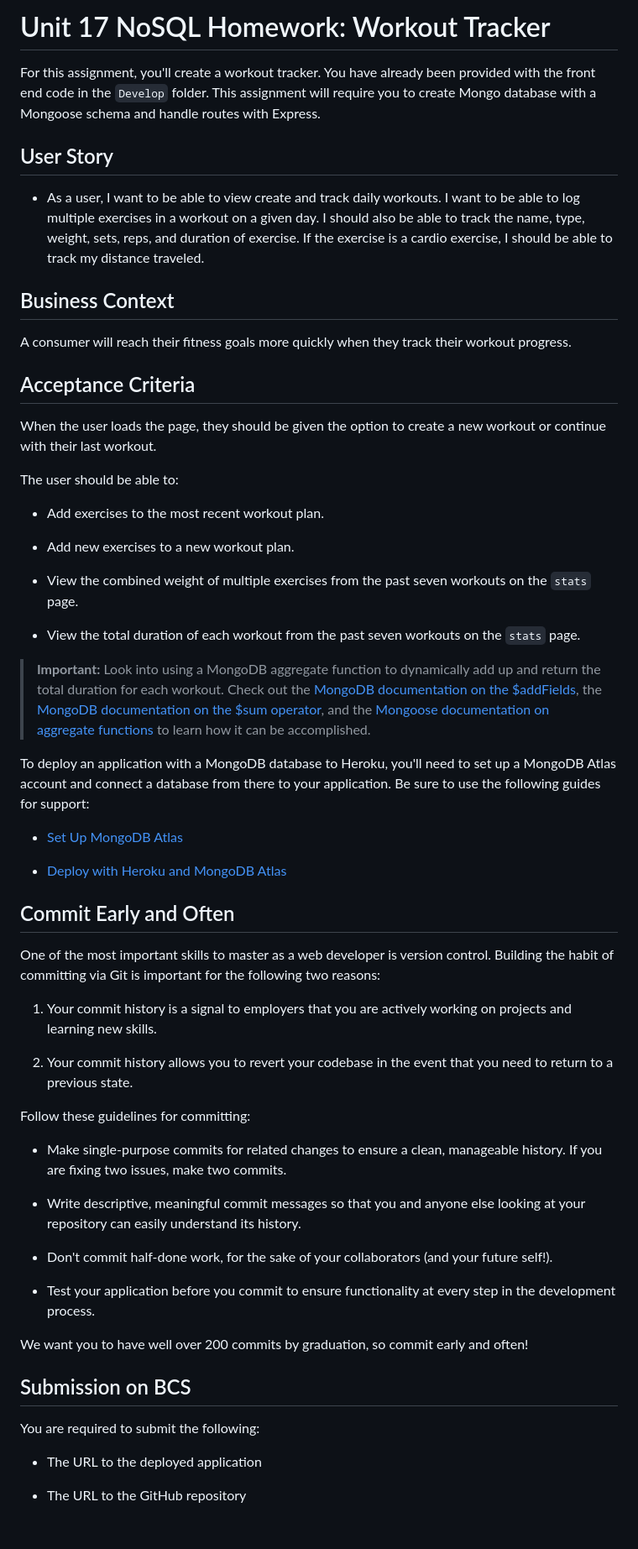
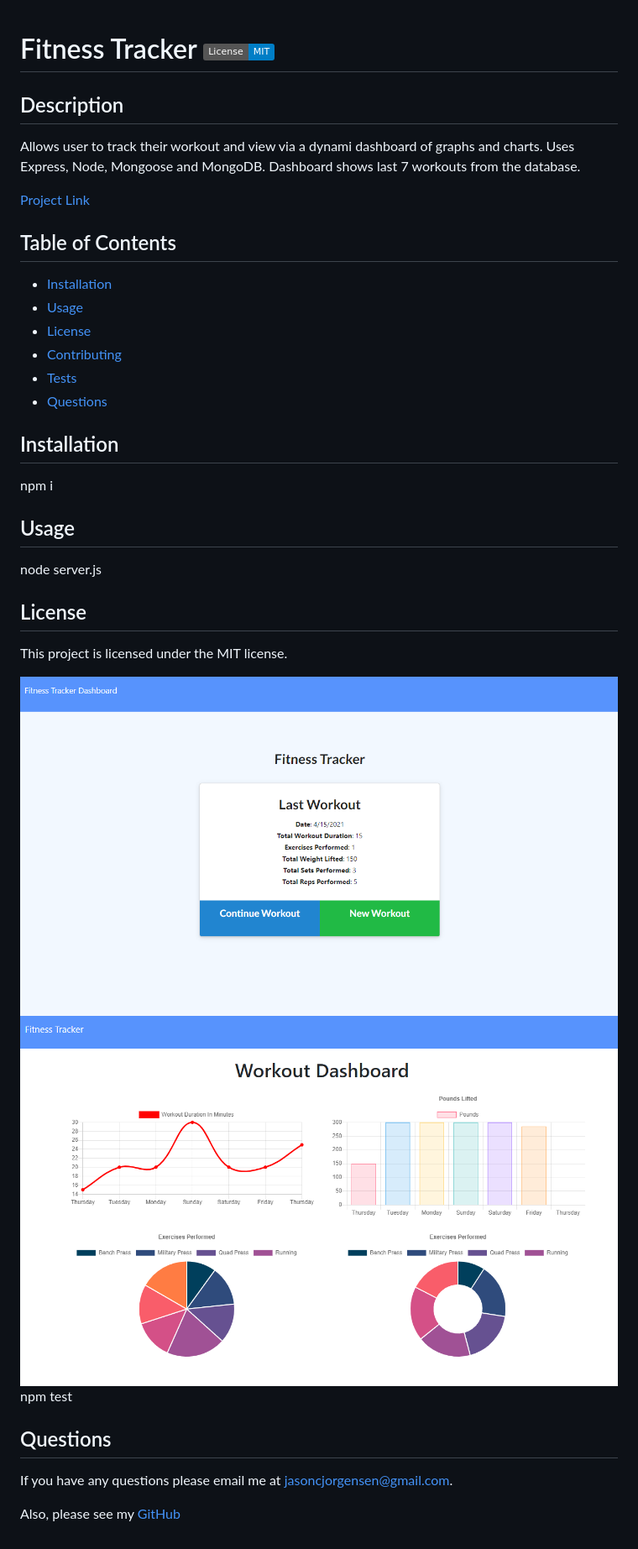
Before and after one commit to Jason-Jorgensen/Workout-App, a Markdown page: README.md, the part around the change. Shown: that part at 84% size. Rendered like a GitHub page; pictures changed too: assets/workoutdasboard.PNG (added), assets/workoutstats.PNG (added); badges without logos.

```diff
--- a/README.md
+++ b/README.md
@@ -1,61 +1,41 @@
-# Unit 17 NoSQL Homework: Workout Tracker
 
-For this assignment, you'll create a workout tracker. You have already been provided with the front end code in the `Develop` folder. This assignment will require you to create Mongo database with a Mongoose schema and handle routes with Express.
+  # Fitness Tracker [![MIT license](https://img.shields.io/badge/License-MIT-blue.svg)](https://lbesson.mit-license.org/)
 
-## User Story
 
-* As a user, I want to be able to view create and track daily workouts. I want to be able to log multiple exercises in a workout on a given day. I should also be able to track the name, type, weight, sets, reps, and duration of exercise. If the exercise is a cardio exercise, I should be able to track my distance traveled.
+  ## Description
+  Allows user to track their workout and view via a dynami dashboard of graphs and charts. Uses Express, Node, Mongoose and MongoDB. Dashboard shows last 7 workouts from the database.
 
-## Business Context
+  [Project Link](https://gentle-hollows-81737.herokuapp.com/)
 
-A consumer will reach their fitness goals more quickly when they track their workout progress.
+  ## Table of Contents
 
-## Acceptance Criteria
+  * [Installation](#installation)
+  * [Usage](#usage)
+  * [License](#license)
+  * [Contributing](#contributing)
+  * [Tests](#tests)
+  * [Questions](#questions)
 
-When the user loads the page, they should be given the option to create a new workout or continue with their last workout.
+  ## Installation
 
-The user should be able to:
+  npm i
 
-  * Add exercises to the most recent workout plan.
+  ## Usage
 
-  * Add new exercises to a new workout plan.
+  node server.js
 
-  * View the combined weight of multiple exercises from the past seven workouts on the `stats` page.
+  ## License
 
-  * View the total duration of each workout from the past seven workouts on the `stats` page.
+  This project is licensed under the MIT license.
 
-> **Important:** Look into using a MongoDB aggregate function to dynamically add up and return the total duration for each workout. Check out the [MongoDB documentation on the $addFields](https://docs.mongodb.com/manual/reference/operator/aggregation/addFields/), the [MongoDB documentation on the $sum operator](https://docs.mongodb.com/manual/reference/operator/aggregation/sum/), and the [Mongoose documentation on aggregate functions](https://mongoosejs.com/docs/api.html#aggregate_Aggregate) to learn how it can be accomplished.
+  <img src="./assets/workoutdasboard.PNG">
+  <img src="./assets/workoutstats.PNG">
 
-To deploy an application with a MongoDB database to Heroku, you'll need to set up a MongoDB Atlas account and connect a database from there to your application. Be sure to use the following guides for support:
 
-  * [Set Up MongoDB Atlas](../04-Important/MongoAtlas-Setup.md)
 
-  * [Deploy with Heroku and MongoDB Atlas](../04-Important/MongoAtlas-Deploy.md)
+  npm test
 
-## Commit Early and Often
+  ## Questions
+  If you have any questions please email me at jasoncjorgensen@gmail.com.
 
-One of the most important skills to master as a web developer is version control. Building the habit of committing via Git is important for the following two reasons:
-
-1. Your commit history is a signal to employers that you are actively working on projects and learning new skills.
-
-2. Your commit history allows you to revert your codebase in the event that you need to return to a previous state.
-
-Follow these guidelines for committing:
-
-* Make single-purpose commits for related changes to ensure a clean, manageable history. If you are fixing two issues, make two commits.
-
-* Write descriptive, meaningful commit messages so that you and anyone else looking at your repository can easily understand its history.
-
-* Don't commit half-done work, for the sake of your collaborators (and your future self!).
-
-* Test your application before you commit to ensure functionality at every step in the development process.
-
-We want you to have well over 200 commits by graduation, so commit early and often!
-
-## Submission on BCS
-
-You are required to submit the following:
-
-* The URL to the deployed application
-
-* The URL to the GitHub repository
+  Also, please see my [GitHub](https://github.com/Jason-Jorgensen)
```
